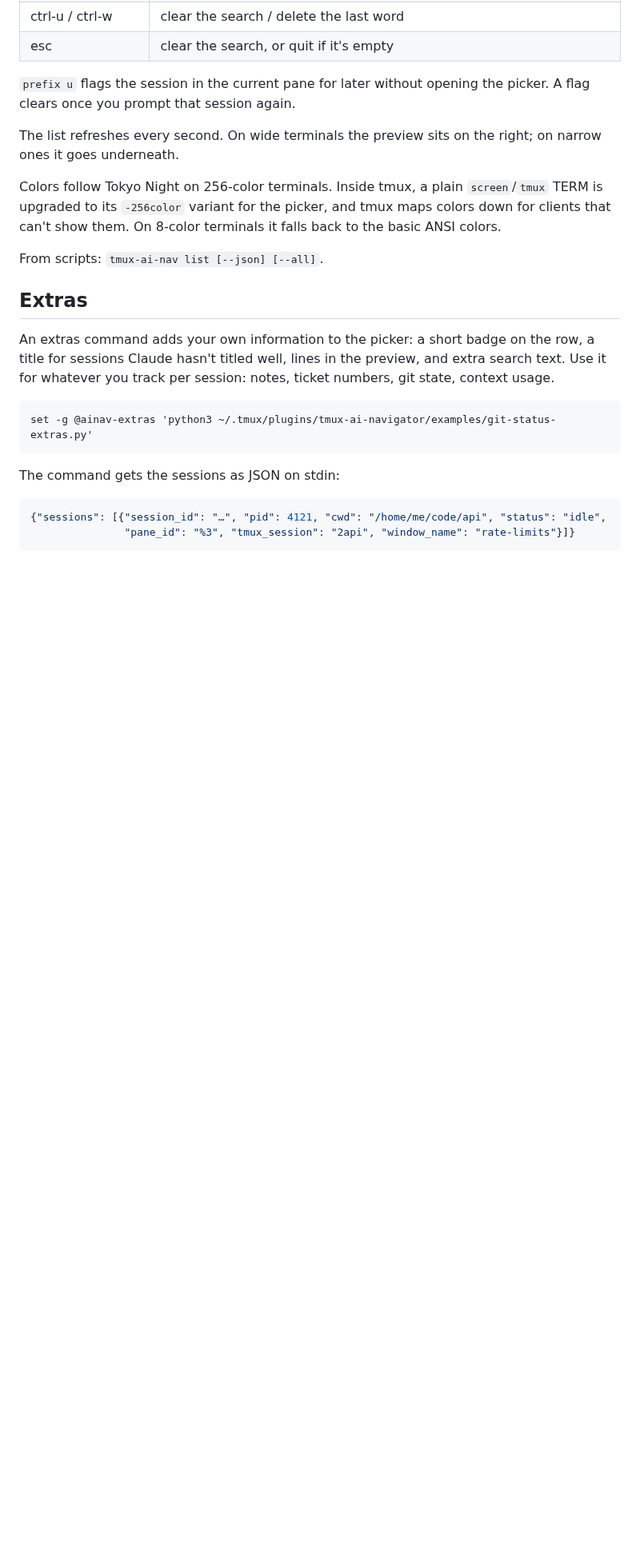
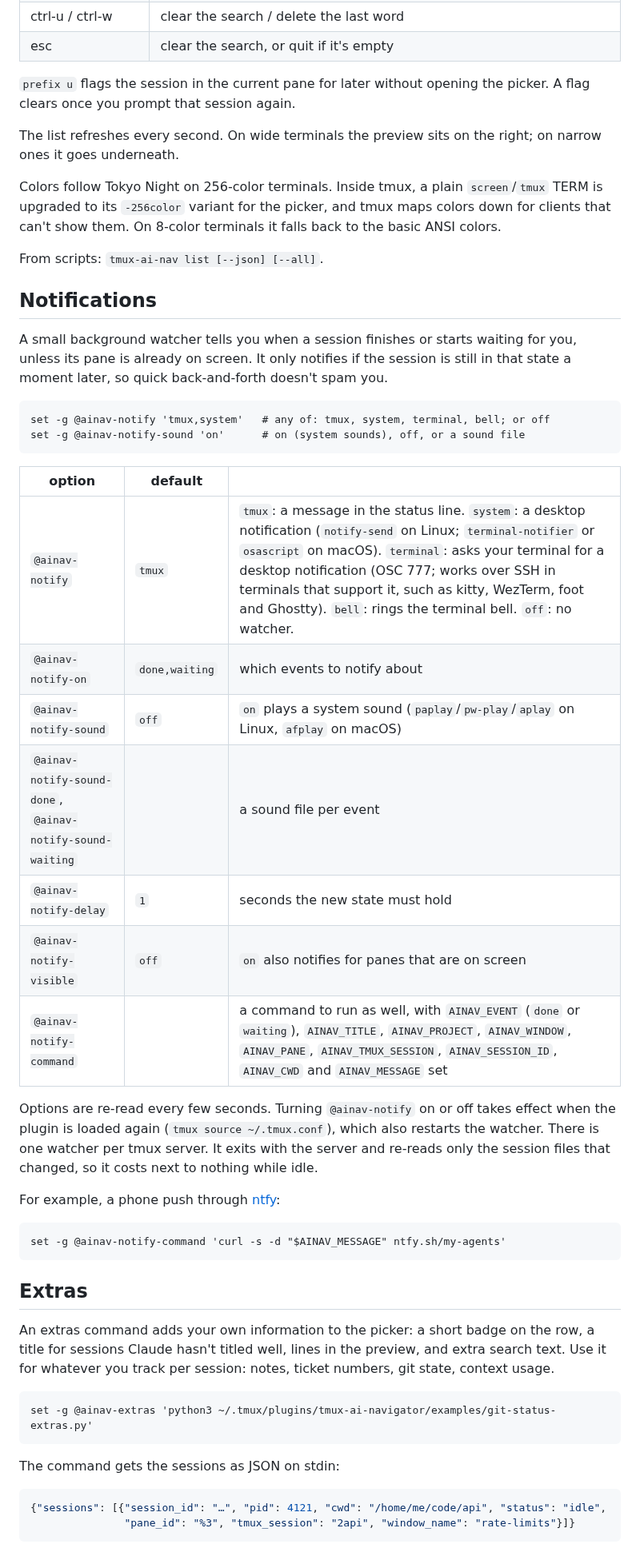
Before and after one commit to ferrants/tmux-ai-navigator, a Markdown page: README.md, the part around one of its changes. Shown at 80% size. Drawn GitHub-style; blank space fills up the shorter version.

````diff
--- a/README.md
+++ b/README.md
@@ -90,6 +91,38 @@ TERM is upgraded to its `-256color` variant for the picker, and tmux maps colors
 clients that can't show them. On 8-color terminals it falls back to the basic ANSI colors.
 
 From scripts: `tmux-ai-nav list [--json] [--all]`.
+
+## Notifications
+
+A small background watcher tells you when a session finishes or starts waiting for you,
+unless its pane is already on screen. It only notifies if the session is still in that
+state a moment later, so quick back-and-forth doesn't spam you.
+
+```tmux
+set -g @ainav-notify 'tmux,system'   # any of: tmux, system, terminal, bell; or off
+set -g @ainav-notify-sound 'on'      # on (system sounds), off, or a sound file
+```
+
+| option | default | |
+|---|---|---|
+| `@ainav-notify` | `tmux` | `tmux`: a message in the status line. `system`: a desktop notification (`notify-send` on Linux; `terminal-notifier` or `osascript` on macOS). `terminal`: asks your terminal for a desktop notification (OSC 777; works over SSH in terminals that support it, such as kitty, WezTerm, foot and Ghostty). `bell`: rings the terminal bell. `off`: no watcher. |
+| `@ainav-notify-on` | `done,waiting` | which events to notify about |
+| `@ainav-notify-sound` | `off` | `on` plays a system sound (`paplay`/`pw-play`/`aplay` on Linux, `afplay` on macOS) |
+| `@ainav-notify-sound-done`, `@ainav-notify-sound-waiting` | | a sound file per event |
+| `@ainav-notify-delay` | `1` | seconds the new state must hold |
+| `@ainav-notify-visible` | `off` | `on` also notifies for panes that are on screen |
+| `@ainav-notify-command` | | a command to run as well, with `AINAV_EVENT` (`done` or `waiting`), `AINAV_TITLE`, `AINAV_PROJECT`, `AINAV_WINDOW`, `AINAV_PANE`, `AINAV_TMUX_SESSION`, `AINAV_SESSION_ID`, `AINAV_CWD` and `AINAV_MESSAGE` set |
+
+Options are re-read every few seconds. Turning `@ainav-notify` on or off takes effect when
+the plugin is loaded again (`tmux source ~/.tmux.conf`), which also restarts the watcher.
+There is one watcher per tmux server. It exits with the server and re-reads only the session
+files that changed, so it costs next to nothing while idle.
+
+For example, a phone push through [ntfy](https://ntfy.sh):
+
+```tmux
+set -g @ainav-notify-command 'curl -s -d "$AINAV_MESSAGE" ntfy.sh/my-agents'
+```
 
 ## Extras
 
````
Also changed, not shown: other parts of README.md (+6 -1 lines), docs/demo.gif (added), docs/demo.png (deleted), 5 other files.
